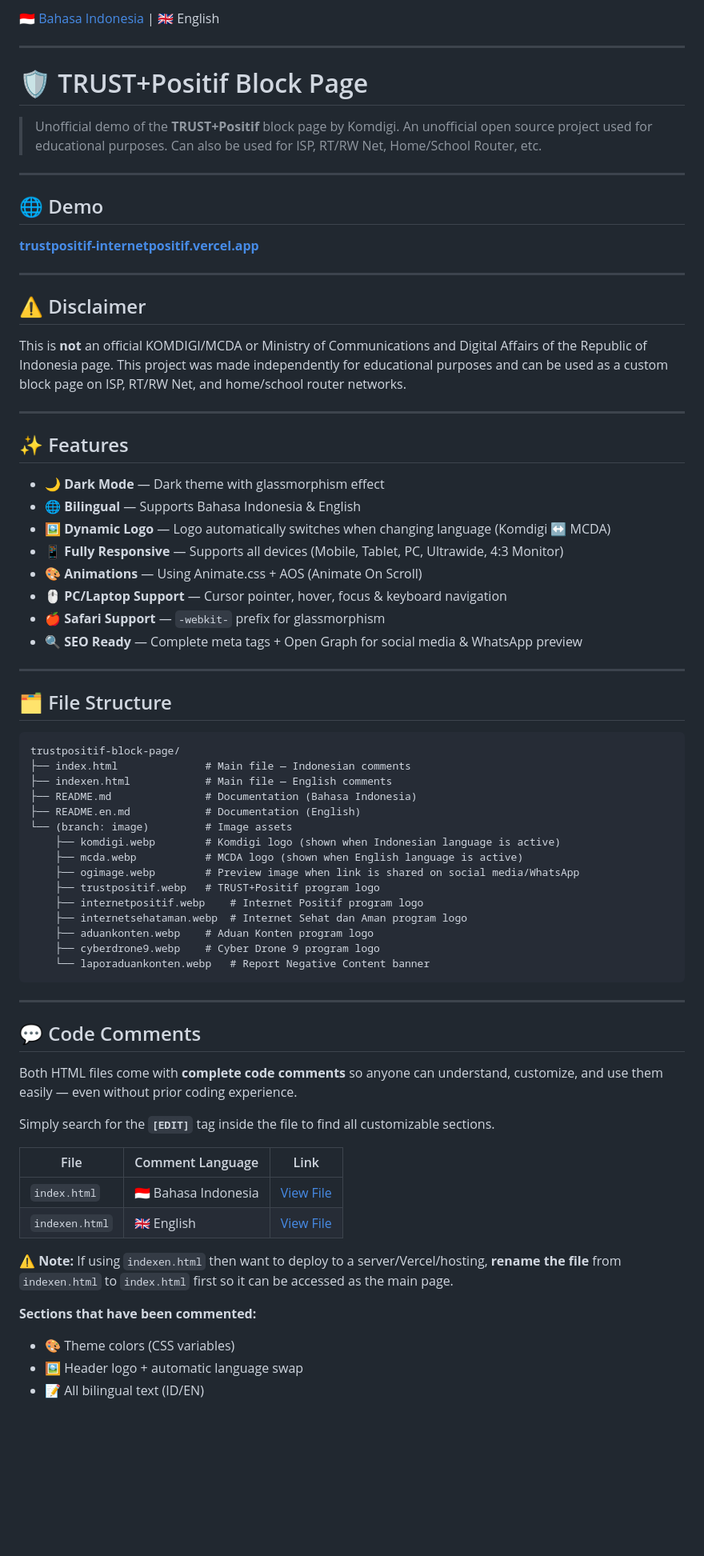
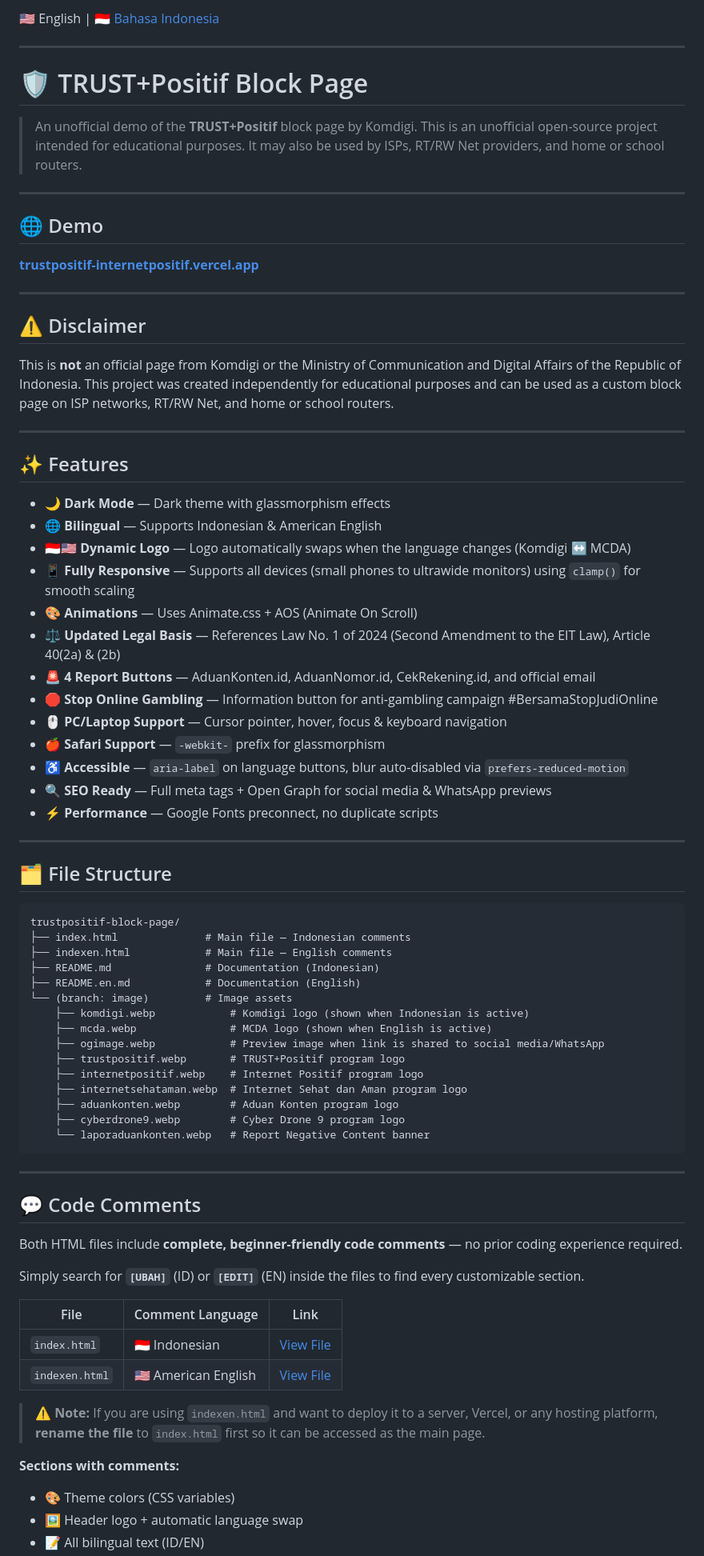
Before and after one commit to FarhanAbyss/trustpositif-block-page, a Markdown page: README.en.md, the part around one of its changes. Shown at 80% size. Drawn GitHub-style; blank space fills up the shorter version.

````diff
--- a/README.en.md
+++ b/README.en.md
@@ -1,10 +1,10 @@
-🇮🇩 [Bahasa Indonesia](README.md) | 🇬🇧 English
+🇺🇸 English | 🇮🇩 [Bahasa Indonesia](README.md)
 
 ---
 
 # 🛡️ TRUST+Positif Block Page
 
-> Unofficial demo of the **TRUST+Positif** block page by Komdigi. An unofficial open source project used for educational purposes. Can also be used for ISP, RT/RW Net, Home/School Router, etc.
+> An unofficial demo of the **TRUST+Positif** block page by Komdigi. This is an unofficial open-source project intended for educational purposes. It may also be used by ISPs, RT/RW Net providers, and home or school routers.
 
 ---
 
@@ -16,20 +16,25 @@
 
 ## ⚠️ Disclaimer
 
-This is **not** an official KOMDIGI/MCDA or Ministry of Communications and Digital Affairs of the Republic of Indonesia page. This project was made independently for educational purposes and can be used as a custom block page on ISP, RT/RW Net, and home/school router networks.
+This is **not** an official page from Komdigi or the Ministry of Communication and Digital Affairs of the Republic of Indonesia. This project was created independently for educational purposes and can be used as a custom block page on ISP networks, RT/RW Net, and home or school routers.
 
 ---
 
 ## ✨ Features
 
-- 🌙 **Dark Mode** — Dark theme with glassmorphism effect
-- 🌐 **Bilingual** — Supports Bahasa Indonesia & English
-- 🖼️ **Dynamic Logo** — Logo automatically switches when changing language (Komdigi ↔ MCDA)
-- 📱 **Fully Responsive** — Supports all devices (Mobile, Tablet, PC, Ultrawide, 4:3 Monitor)
-- 🎨 **Animations** — Using Animate.css + AOS (Animate On Scroll)
+- 🌙 **Dark Mode** — Dark theme with glassmorphism effects
+- 🌐 **Bilingual** — Supports Indonesian & American English
+- 🇮🇩🇺🇸 **Dynamic Logo** — Logo automatically swaps when the language changes (Komdigi ↔ MCDA)
+- 📱 **Fully Responsive** — Supports all devices (small phones to ultrawide monitors) using `clamp()` for smooth scaling
+- 🎨 **Animations** — Uses Animate.css + AOS (Animate On Scroll)
+- ⚖️ **Updated Legal Basis** — References Law No. 1 of 2024 (Second Amendment to the EIT Law), Article 40(2a) & (2b)
+- 🚨 **4 Report Buttons** — AduanKonten.id, AduanNomor.id, CekRekening.id, and official email
+- 🛑 **Stop Online Gambling** — Information button for anti-gambling campaign #BersamaStopJudiOnline
 - 🖱️ **PC/Laptop Support** — Cursor pointer, hover, focus & keyboard navigation
 - 🍎 **Safari Support** — `-webkit-` prefix for glassmorphism
-- 🔍 **SEO Ready** — Complete meta tags + Open Graph for social media & WhatsApp preview
+- ♿ **Accessible** — `aria-label` on language buttons, blur auto-disabled via `prefers-reduced-motion`
+- 🔍 **SEO Ready** — Full meta tags + Open Graph for social media & WhatsApp previews
+- ⚡ **Performance** — Google Fonts preconnect, no duplicate scripts
 
 ---
 
@@ -39,17 +44,17 @@ This is **not** an official KOMDIGI/MCDA or Ministry of Communications and Digit
 trustpositif-block-page/
 ├── index.html              # Main file — Indonesian comments
 ├── indexen.html            # Main file — English comments
-├── README.md               # Documentation (Bahasa Indonesia)
+├── README.md               # Documentation (Indonesian)
 ├── README.en.md            # Documentation (English)
 └── (branch: image)         # Image assets
-    ├── komdigi.webp        # Komdigi logo (shown when Indonesian language is active)
-    ├── mcda.webp           # MCDA logo (shown when English language is active)
-    ├── ogimage.webp        # Preview image when link is shared on social media/WhatsApp
-    ├── trustpositif.webp   # TRUST+Positif program logo
+    ├── komdigi.webp            # Komdigi logo (shown when Indonesian is active)
+    ├── mcda.webp               # MCDA logo (shown when English is active)
+    ├── ogimage.webp            # Preview image when link is shared to social media/WhatsApp
+    ├── trustpositif.webp       # TRUST+Positif program logo
     ├── internetpositif.webp    # Internet Positif program logo
     ├── internetsehataman.webp  # Internet Sehat dan Aman program logo
-    ├── aduankonten.webp    # Aduan Konten program logo
-    ├── cyberdrone9.webp    # Cyber Drone 9 program logo
+    ├── aduankonten.webp        # Aduan Konten program logo
+    ├── cyberdrone9.webp        # Cyber Drone 9 program logo
     └── laporaduankonten.webp   # Report Negative Content banner
 ```
 
@@ -57,19 +62,19 @@ trustpositif-block-page/
 
 ## 💬 Code Comments
 
-Both HTML files come with **complete code comments** so anyone can understand, customize, and use them easily — even without prior coding experience.
+Both HTML files include **complete, beginner-friendly code comments** — no prior coding experience required.
 
-Simply search for the **`[EDIT]`** tag inside the file to find all customizable sections.
+Simply search for **`[UBAH]`** (ID) or **`[EDIT]`** (EN) inside the files to find every customizable section.
 
 | File | Comment Language | Link |
 |------|-----------------|------|
-| `index.html` | 🇮🇩 Bahasa Indonesia | [View File](https://github.com/FarhanAbyss/trustpositif-block-page/blob/main/index.html) |
-| `indexen.html` | 🇬🇧 English | [View File](https://github.com/FarhanAbyss/trustpositif-block-page/blob/main/indexen.html) |
+| `index.html` | 🇮🇩 Indonesian | [View File](https://github.com/FarhanAbyss/trustpositif-block-page/blob/main/index.html) |
+| `indexen.html` | 🇺🇸 American English | [View File](https://github.com/FarhanAbyss/trustpositif-block-page/blob/main/indexen.html) |
 
-⚠️ **Note:**
-If using `indexen.html` then want to deploy to a server/Vercel/hosting, **rename the file** from `indexen.html` to `index.html` first so it can be accessed as the main page.
+> ⚠️ **Note:** If you are using `indexen.html` and want to deploy it to a server, Vercel, or any hosting platform, **rename the file** to `index.html` first so it can be accessed as the main page.
 
-**Sections that have been commented:**
+**Sections with comments:**
+
 - 🎨 Theme colors (CSS variables)
 - 🖼️ Header logo + automatic language swap
 - 📝 All bilingual text (ID/EN)
````
Also changed, not shown: other parts of README.en.md (+43 -25 lines).
